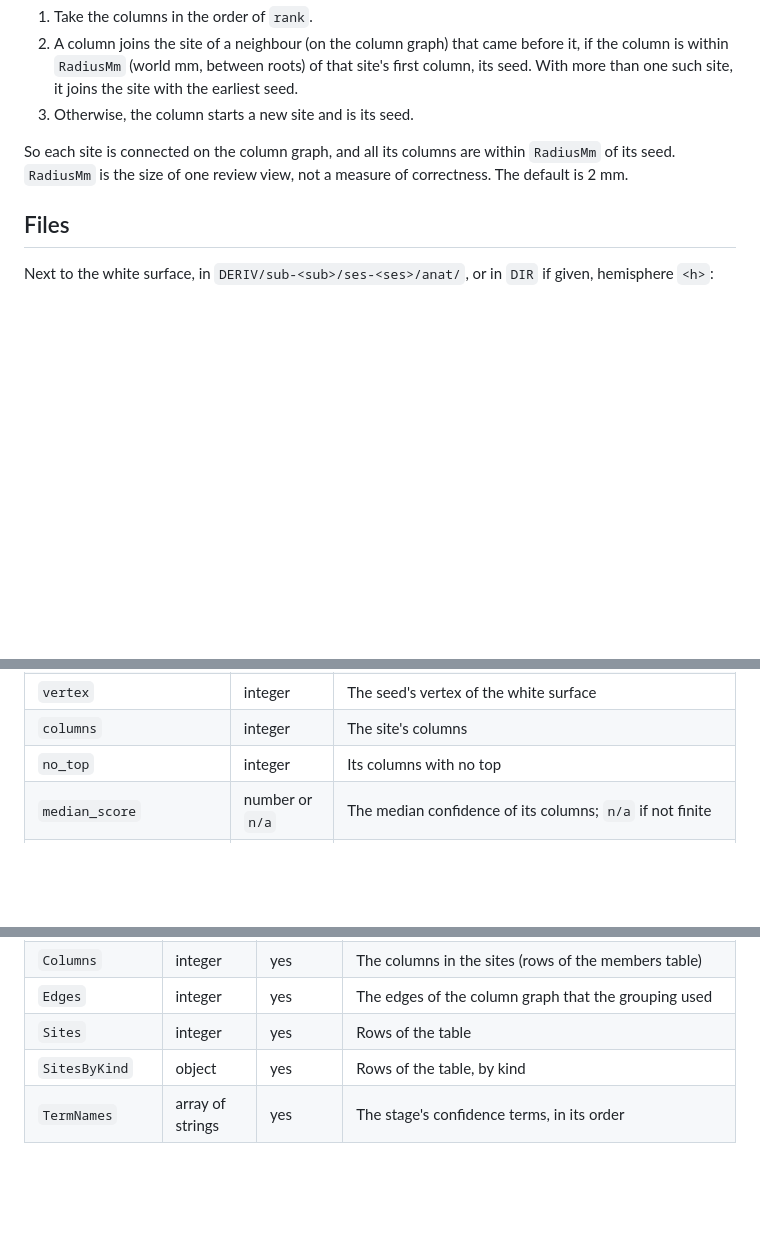
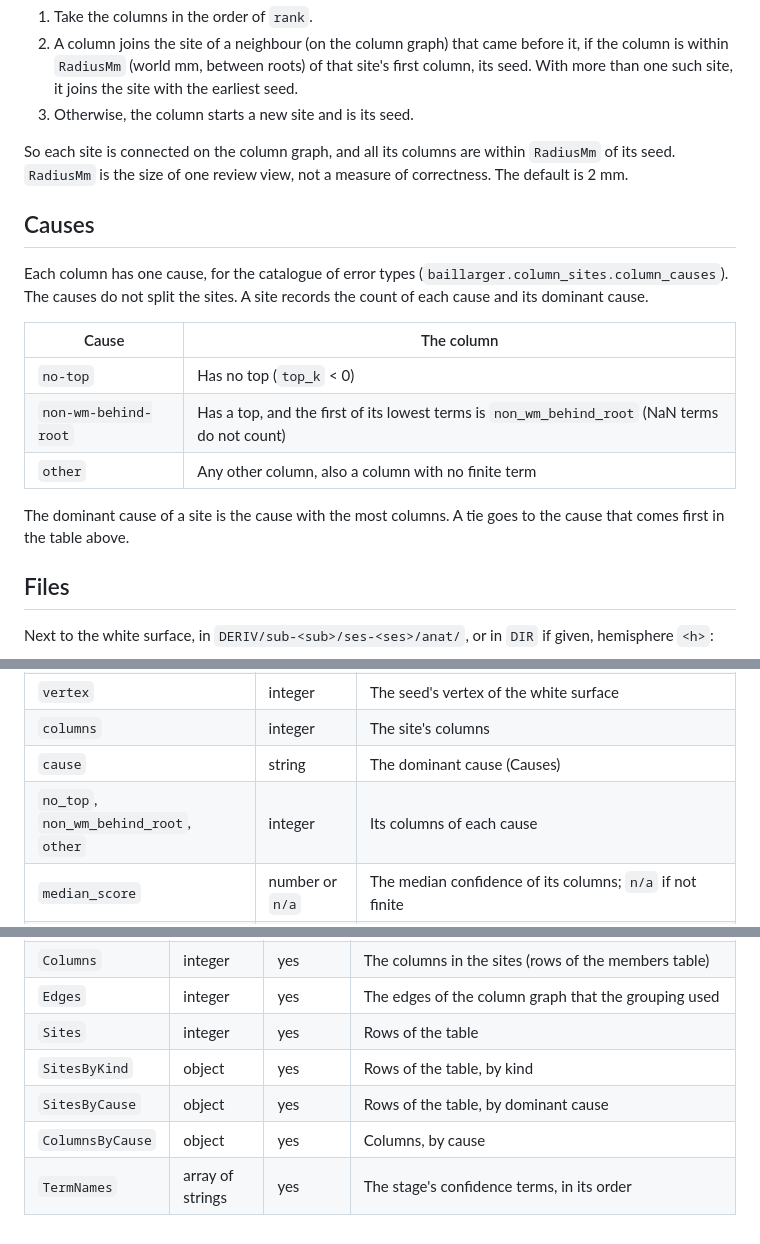
Before and after one commit to mdtisdall/baillarger, a Markdown page: docs/formats/column-sites.md, 3 parts joined by grey strips. Rendered like a GitHub page; blank space fills up the shorter version.

```diff
--- a/docs/formats/column-sites.md
+++ b/docs/formats/column-sites.md
@@ -53,6 +53,21 @@ So each site is connected on the column graph, and all its columns are
 within `RadiusMm` of its seed. `RadiusMm` is the size of one review view,
 not a measure of correctness. The default is 2 mm.
 
+## Causes
+
+Each column has one cause, for the catalogue of error types
+(`baillarger.column_sites.column_causes`). The causes do not split the
+sites. A site records the count of each cause and its dominant cause.
+
+| Cause | The column |
+|---|---|
+| `no-top` | Has no top (`top_k` < 0) |
+| `non-wm-behind-root` | Has a top, and the first of its lowest terms is `non_wm_behind_root` (NaN terms do not count) |
+| `other` | Any other column, also a column with no finite term |
+
+The dominant cause of a site is the cause with the most columns. A tie goes
+to the cause that comes first in the table above.
+
 ## Files
 
 Next to the white surface, in `DERIV/sub-<sub>/ses-<ses>/anat/`, or in `DIR`
@@ -81,7 +96,8 @@ columns are as in `wm-sites/1` (`rank`, `kind`, `i`, `j`, `k`, then
 | `score` | number or `n/a` | The seed's confidence; `n/a` for no top |
 | `vertex` | integer | The seed's vertex of the white surface |
 | `columns` | integer | The site's columns |
-| `no_top` | integer | Its columns with no top |
+| `cause` | string | The dominant cause (Causes) |
+| `no_top`, `non_wm_behind_root`, `other` | integer | Its columns of each cause |
 | `median_score` | number or `n/a` | The median confidence of its columns; `n/a` if not finite |
 | `extent_mm` | number | The largest distance (mm) from a column's root to the seed's root |
 | `top_mm` | number or `n/a` | The seed's top, mm from its root; `n/a` for no top |
@@ -106,4 +122,6 @@ diagnostics.
 | `Edges` | integer | yes | The edges of the column graph that the grouping used |
 | `Sites` | integer | yes | Rows of the table |
 | `SitesByKind` | object | yes | Rows of the table, by kind |
+| `SitesByCause` | object | yes | Rows of the table, by dominant cause |
+| `ColumnsByCause` | object | yes | Columns, by cause |
 | `TermNames` | array of strings | yes | The stage's confidence terms, in its order |
```
Also changed, not shown: docs/plans/column-sites.md (+45 -8 lines), reports/figures/column-sites/site_counts.png, 3 other files.
